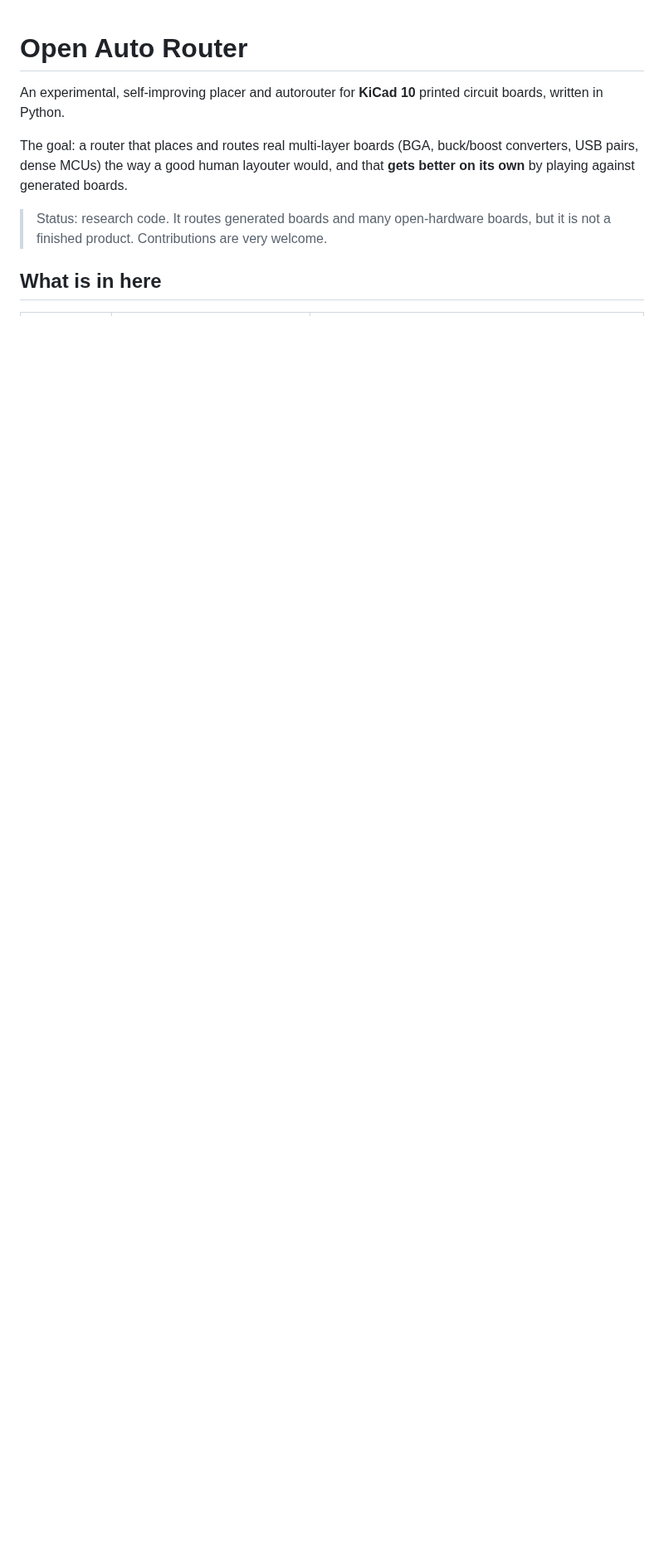
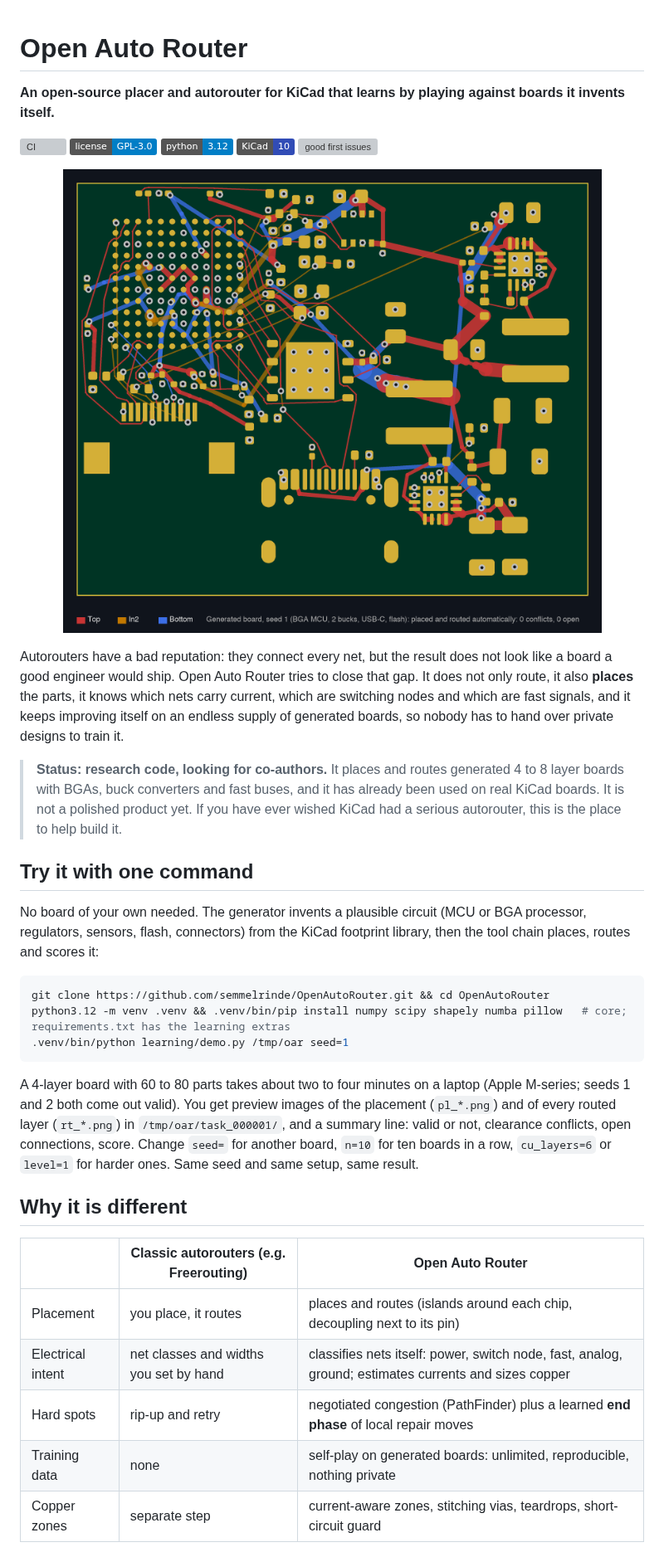
Before and after one commit to semmelrinde/OpenAutoRouter, a Markdown page: README.md, the part around one of its changes. Shown at 83% size. Rendered like a GitHub page; pictures changed too: docs/hero.png (added); badges without logos; blank space fills up the shorter version; grey boxes are pictures that could not be loaded.

````diff
--- a/README.md
+++ b/README.md
@@ -1,9 +1,49 @@
 # Open Auto Router
 
-An experimental, self-improving placer and autorouter for **KiCad 10** printed circuit boards, written in Python.
+**An open-source placer and autorouter for KiCad that learns by playing against boards it invents itself.**
 
-The goal: a router that places and routes real multi-layer boards (BGA, buck/boost converters, USB pairs, dense MCUs) the way a good human layouter would, and that **gets better on its own** by playing against generated boards.
+[![CI](https://github.com/semmelrinde/OpenAutoRouter/actions/workflows/ci.yml/badge.svg)](https://github.com/semmelrinde/OpenAutoRouter/actions/workflows/ci.yml)
+[![License: GPL v3](https://img.shields.io/badge/license-GPL--3.0-blue.svg)](LICENSE)
+![Python 3.12](https://img.shields.io/badge/python-3.12-blue.svg)
+![KiCad 10](https://img.shields.io/badge/KiCad-10-314cb6.svg)
+[![good first issues](https://img.shields.io/github/issues/semmelrinde/OpenAutoRouter/good%20first%20issue?label=good%20first%20issues&color=7057ff)](https://github.com/semmelrinde/OpenAutoRouter/labels/good%20first%20issue)
 
-> Status: research code. It routes generated boards and many open-hardware boards, but it is not a finished product. Contributions are very welcome.
+<p align="center">
+  <img src="docs/hero.png" width="780" alt="A generated 4-layer board with a BGA microcontroller, two buck converters and USB-C, placed and routed by Open Auto Router">
+</p>
 
-## What is in here
+Autorouters have a bad reputation: they connect every net, but the result does not look like a board a good engineer
+would ship. Open Auto Router tries to close that gap. It does not only route, it also **places** the parts, it knows
+which nets carry current, which are switching nodes and which are fast signals, and it keeps improving itself on an
+endless supply of generated boards, so nobody has to hand over private designs to train it.
+
+> **Status: research code, looking for co-authors.** It places and routes generated 4 to 8 layer boards with BGAs,
+> buck converters and fast buses, and it has already been used on real KiCad boards. It is not a polished product yet. If
+> you have ever wished KiCad had a serious autorouter, this is the place to help build it.
+
+## Try it with one command
+
+No board of your own needed. The generator invents a plausible circuit (MCU or BGA processor, regulators, sensors,
+flash, connectors) from the KiCad footprint library, then the tool chain places, routes and scores it:
+
+```bash
+git clone https://github.com/semmelrinde/OpenAutoRouter.git && cd OpenAutoRouter
+python3.12 -m venv .venv && .venv/bin/pip install numpy scipy shapely numba pillow   # core; requirements.txt has the learning extras
+.venv/bin/python learning/demo.py /tmp/oar seed=1
+```
+
+A 4-layer board with 60 to 80 parts takes about two to four minutes on a laptop (Apple M-series; seeds 1 and 2 both
+come out valid). You get preview images of the placement (`pl_*.png`) and of every routed layer (`rt_*.png`) in `/tmp/oar/task_000001/`, and a summary line:
+valid or not, clearance conflicts, open connections, score. Change `seed=` for another board, `n=10` for ten boards in a
+row, `cu_layers=6` or `level=1` for harder ones. Same seed and same setup, same result.
+
+## Why it is different
+
+| | Classic autorouters (e.g. Freerouting) | Open Auto Router |
+|---|---|---|
+| Placement | you place, it routes | places and routes (islands around each chip, decoupling next to its pin) |
+| Electrical intent | net classes and widths you set by hand | classifies nets itself: power, switch node, fast, analog, ground; estimates currents and sizes copper |
+| Hard spots | rip-up and retry | negotiated congestion (PathFinder) plus a learned **end phase** of local repair moves |
+| Training data | none | self-play on generated boards: unlimited, reproducible, nothing private |
+| Copper zones | separate step | current-aware zones, stitching vias, teardrops, short-circuit guard |
+
````
Also changed, not shown: other parts of README.md (+53 -52 lines), .github/ISSUE_TEMPLATE/bug_report.md (added, +19 -0 lines), .github/ISSUE_TEMPLATE/idea.md (added, +11 -0 lines), .github/ISSUE_TEMPLATE/routing_quality.md (added, +14 -0 lines), .github/PULL_REQUEST_TEMPLATE.md (added, +9 -0 lines), CODE_OF_CONDUCT.md (added, +9 -0 lines), CONTRIBUTING.md (added, +68 -0 lines), 6 other files.
